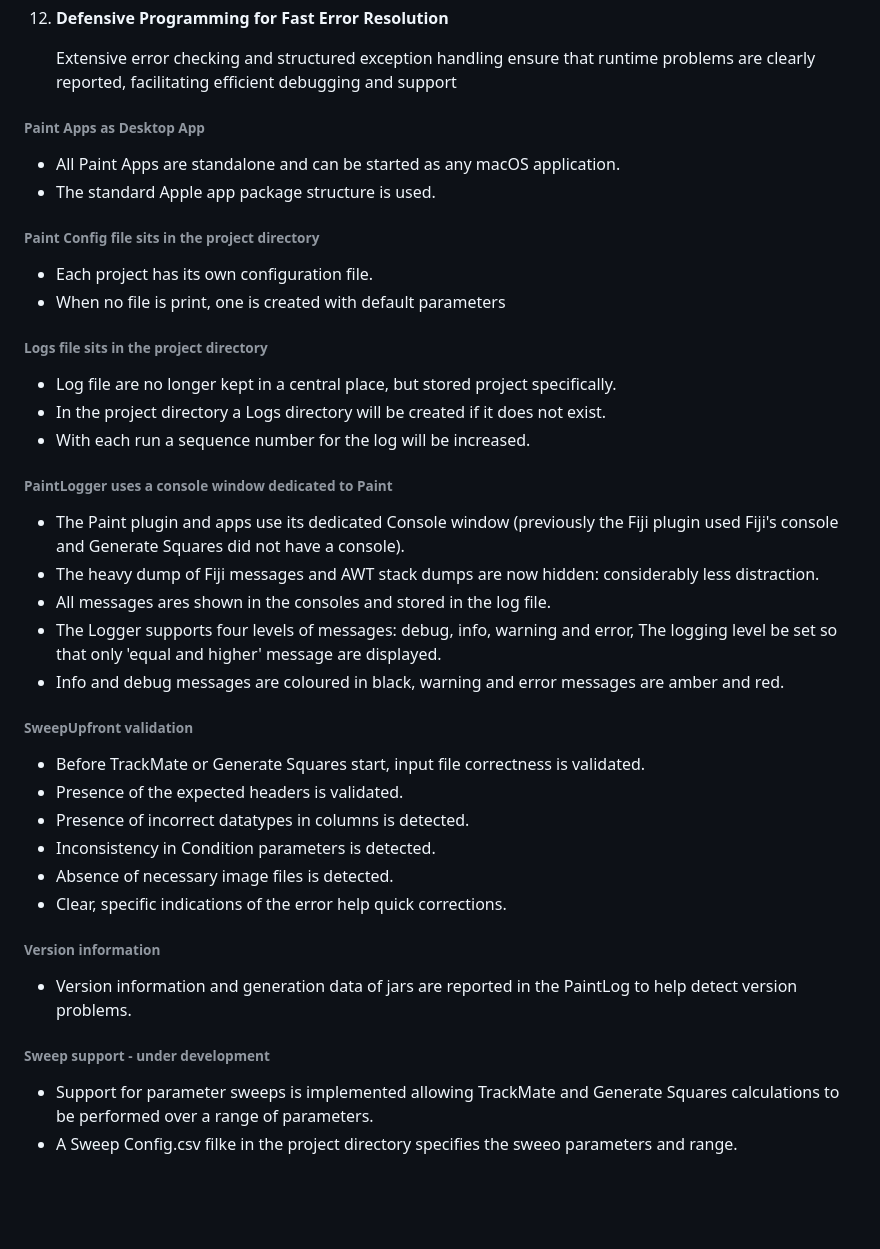
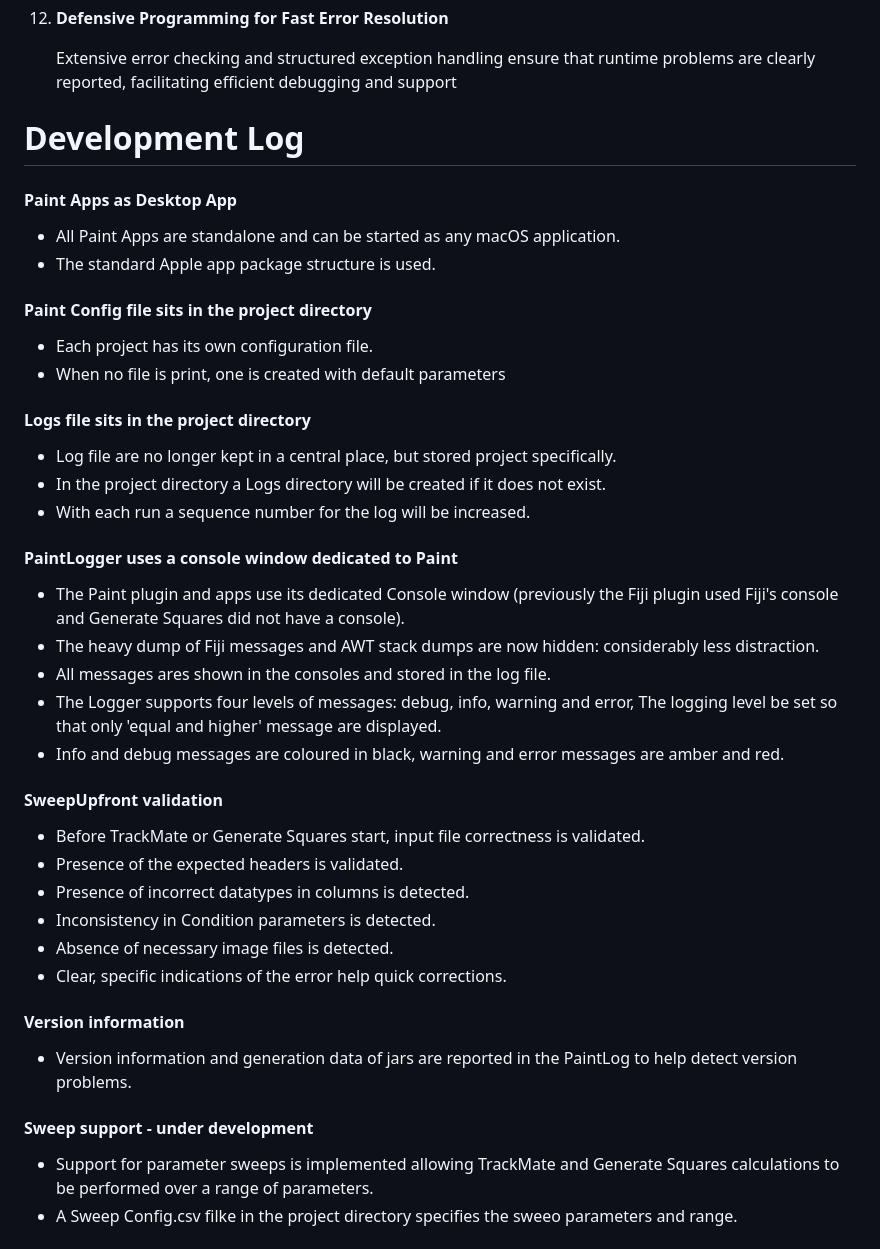
Before and after one commit to Leiden-chemical-immunology/Glyco-PAINT-Java, a Markdown page: doc/Features.md, the part around the change. Drawn GitHub-style; blank space fills up the shorter version.

Commit message:
Documentation

```diff
--- a/doc/Features.md
+++ b/doc/Features.md
@@ -59,24 +59,25 @@
 
 
 
+# Development Log
 
 
 
-###### Paint Apps as Desktop App
+#### Paint Apps as Desktop App
 
 - All Paint Apps are standalone and can be started as any macOS application.
 - The standard Apple app package structure is used.
 
 
 
-###### Paint Config file sits in the project directory
+#### Paint Config file sits in the project directory
 
 - Each project has its own configuration file.
 - When no file is print, one is created with default parameters
 
 
 
-###### Logs file sits in the project directory
+#### Logs file sits in the project directory
 
 - Log file are no longer kept in a central place, but stored project specifically.
 - In the project directory a Logs directory  will be created if it does not exist.
@@ -84,7 +85,7 @@
 
 
 
-###### PaintLogger uses a console window dedicated to Paint
+#### PaintLogger uses a console window dedicated to Paint
 
 - The Paint plugin and apps use its dedicated Console window (previously the Fiji plugin used Fiji's console and Generate Squares did not have a console).
 - The heavy dump of Fiji messages and AWT stack dumps are now hidden: considerably less distraction.
@@ -94,7 +95,7 @@
 
 
 
-###### SweepUpfront validation
+#### SweepUpfront validation
 
 - Before TrackMate or Generate Squares start, input file correctness is validated.
 - Presence of the expected headers is validated.
@@ -105,13 +106,13 @@
 
 
 
-###### Version information
+#### Version information
 
 - Version information and generation data of jars are reported in the PaintLog to help detect version problems.
 
 
 
-###### Sweep support - under development
+#### Sweep support - under development
 
 - Support for parameter sweeps is implemented allowing TrackMate and Generate Squares calculations to be performed over a range of parameters.
 - A Sweep Config.csv filke in the project directory specifies the sweeo parameters and range.
```
